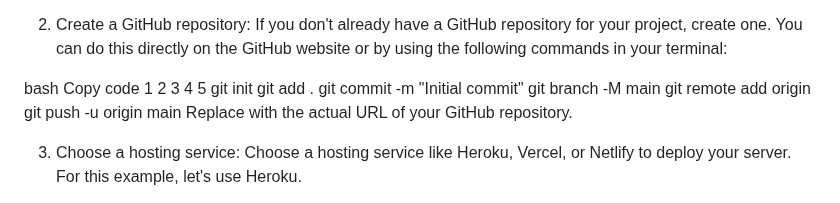
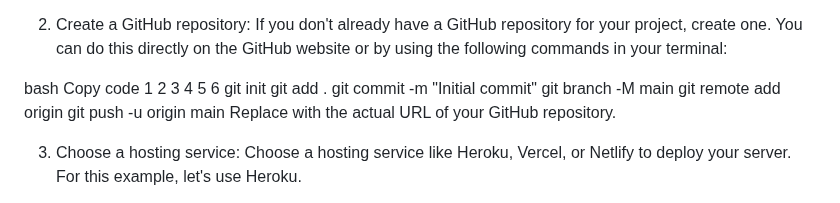
Before and after one commit to RonnieL2005/Denver-Deliveries-Phase-1-Final-Project, a Markdown page: README.md, the part around the change. GitHub-like rendering.

```diff
--- a/README.md
+++ b/README.md
@@ -47,7 +47,7 @@ Make sure your server project is properly configured and ready for deployment. T
 If you don't already have a GitHub repository for your project, create one. You can do this directly on the GitHub website or by using the following commands in your terminal:
 
 bash
-Copy code 1 2 3 4 5
+Copy code 1 2 3 4 5 6
 git init
 git add .
 git commit -m "Initial commit"
```
